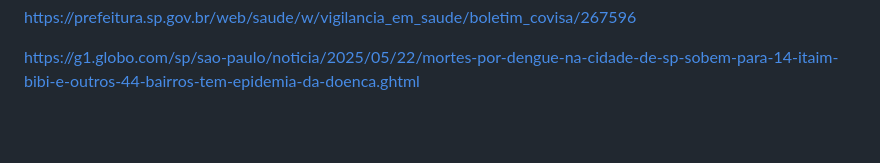
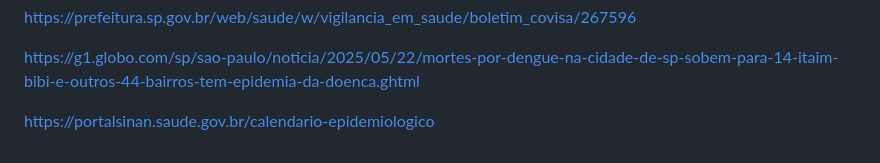
Before and after one commit to renatobdo/SIN5033-Projeto, a Markdown page: README.md, the part around the change. Rendered like a GitHub page; blank space fills up the shorter version.

```diff
--- a/README.md
+++ b/README.md
@@ -288,3 +288,5 @@ https://portal.saude.sp.gov.br/resources/cve-centro-de-vigilancia-epidemiologica
 https://prefeitura.sp.gov.br/web/saude/w/vigilancia_em_saude/boletim_covisa/267596
 
 https://g1.globo.com/sp/sao-paulo/noticia/2025/05/22/mortes-por-dengue-na-cidade-de-sp-sobem-para-14-itaim-bibi-e-outros-44-bairros-tem-epidemia-da-doenca.ghtml
+
+https://portalsinan.saude.gov.br/calendario-epidemiologico
```
